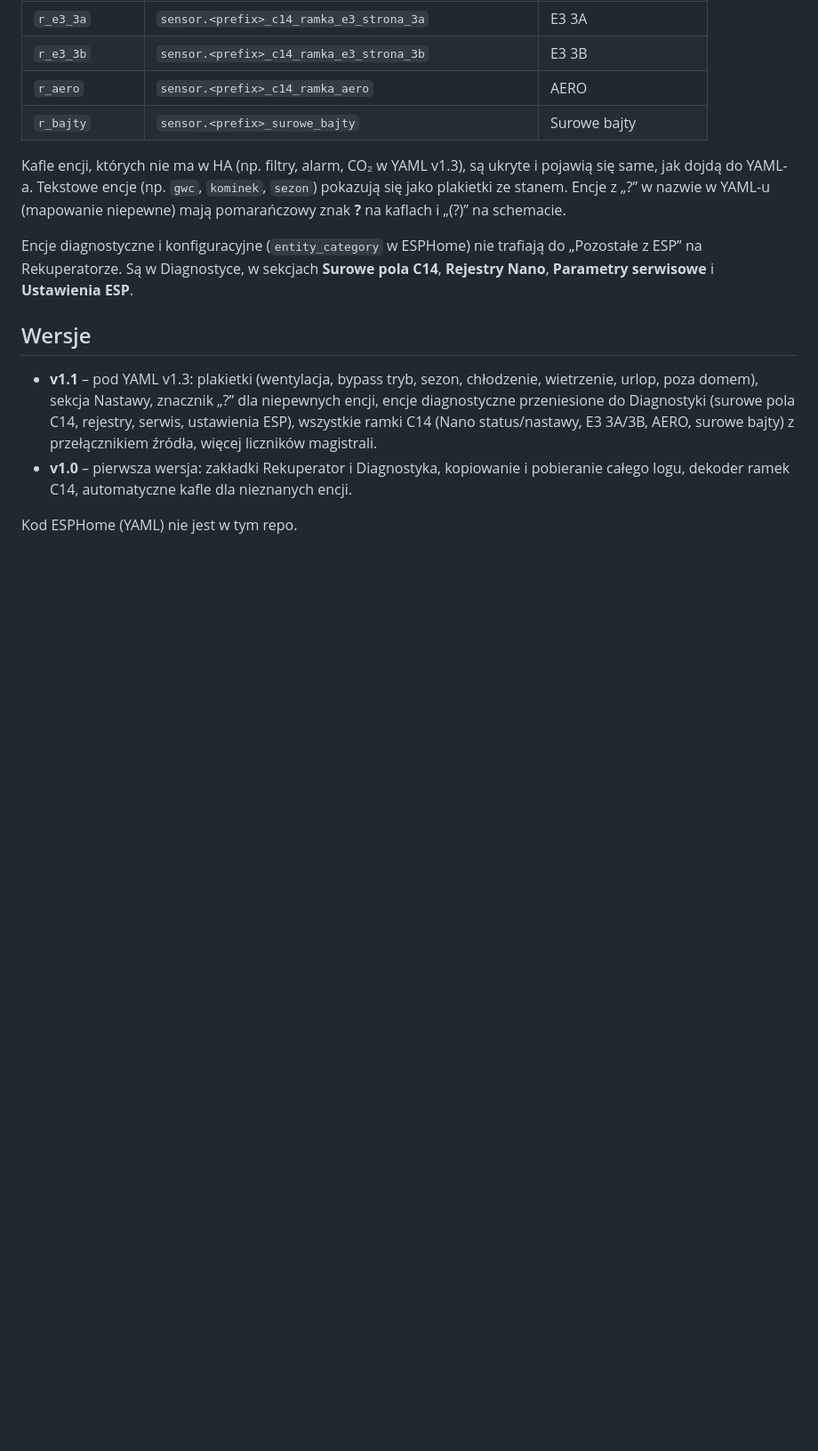
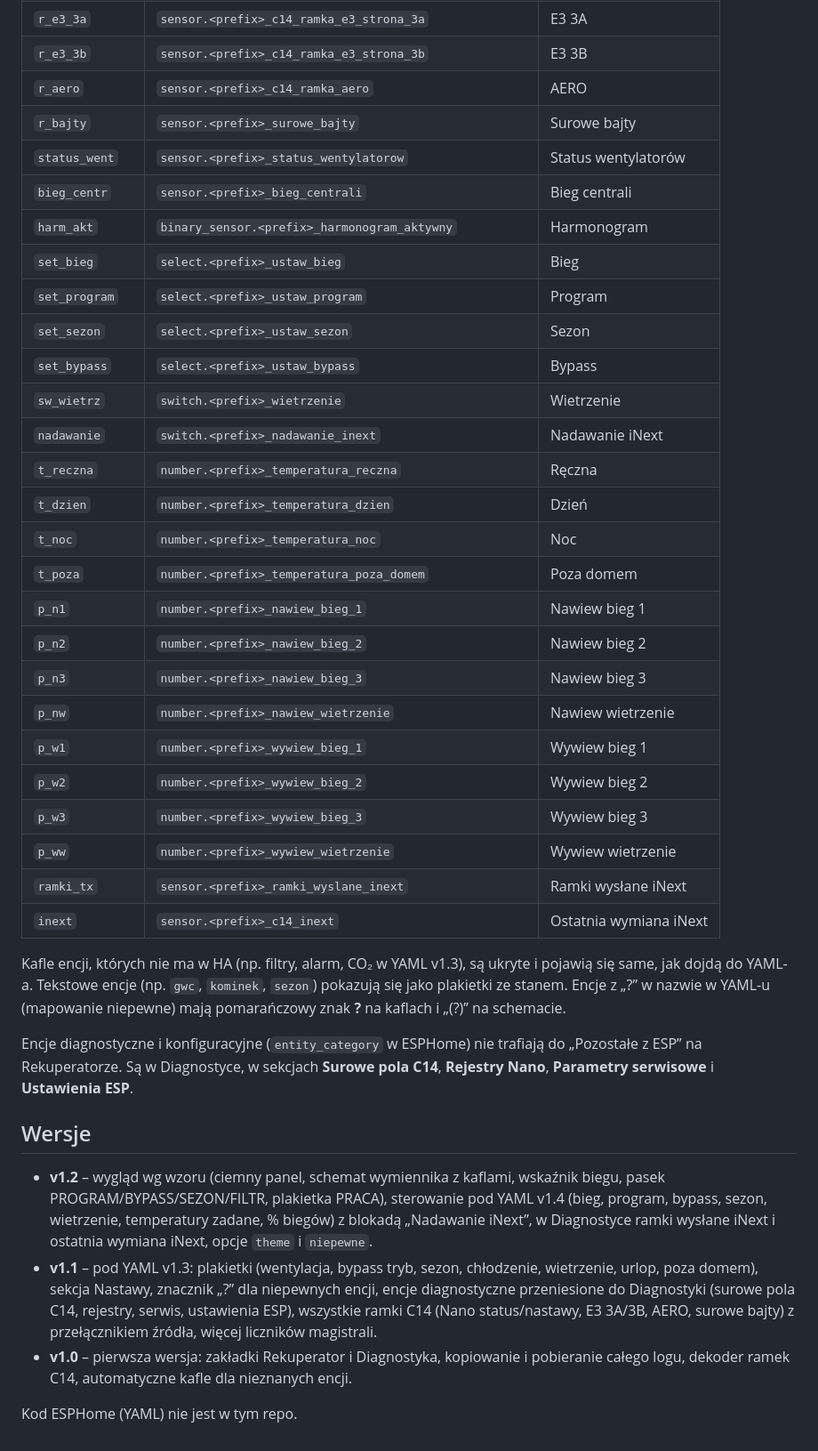
Before and after one commit to voltronicpl/compit-nano-one-ha, a Markdown page: README.md, the part around one of its changes. Shown at 89% size. Drawn GitHub-style; blank space fills up the shorter version.

Commit message:
v1.2
Co-Authored-By: Claude Opus 5.5 <noreply@anthropic.com>
Claude-Session: https://claude.ai/code/session_017S8EUFbn8JFjnwiiZcYLWz

```diff
--- a/README.md
+++ b/README.md
@@ -128,6 +145,29 @@ Surowa ramka (`ostatnia_ramka`) to tekst HEX, np. `A9 10 35 63 … 23`. Może by
 | `r_e3_3b` | `sensor.<prefix>_c14_ramka_e3_strona_3b` | E3 3B |
 | `r_aero` | `sensor.<prefix>_c14_ramka_aero` | AERO |
 | `r_bajty` | `sensor.<prefix>_surowe_bajty` | Surowe bajty |
+| `status_went` | `sensor.<prefix>_status_wentylatorow` | Status wentylatorów |
+| `bieg_centr` | `sensor.<prefix>_bieg_centrali` | Bieg centrali |
+| `harm_akt` | `binary_sensor.<prefix>_harmonogram_aktywny` | Harmonogram |
+| `set_bieg` | `select.<prefix>_ustaw_bieg` | Bieg |
+| `set_program` | `select.<prefix>_ustaw_program` | Program |
+| `set_sezon` | `select.<prefix>_ustaw_sezon` | Sezon |
+| `set_bypass` | `select.<prefix>_ustaw_bypass` | Bypass |
+| `sw_wietrz` | `switch.<prefix>_wietrzenie` | Wietrzenie |
+| `nadawanie` | `switch.<prefix>_nadawanie_inext` | Nadawanie iNext |
+| `t_reczna` | `number.<prefix>_temperatura_reczna` | Ręczna |
+| `t_dzien` | `number.<prefix>_temperatura_dzien` | Dzień |
+| `t_noc` | `number.<prefix>_temperatura_noc` | Noc |
+| `t_poza` | `number.<prefix>_temperatura_poza_domem` | Poza domem |
+| `p_n1` | `number.<prefix>_nawiew_bieg_1` | Nawiew bieg 1 |
+| `p_n2` | `number.<prefix>_nawiew_bieg_2` | Nawiew bieg 2 |
+| `p_n3` | `number.<prefix>_nawiew_bieg_3` | Nawiew bieg 3 |
+| `p_nw` | `number.<prefix>_nawiew_wietrzenie` | Nawiew wietrzenie |
+| `p_w1` | `number.<prefix>_wywiew_bieg_1` | Wywiew bieg 1 |
+| `p_w2` | `number.<prefix>_wywiew_bieg_2` | Wywiew bieg 2 |
+| `p_w3` | `number.<prefix>_wywiew_bieg_3` | Wywiew bieg 3 |
+| `p_ww` | `number.<prefix>_wywiew_wietrzenie` | Wywiew wietrzenie |
+| `ramki_tx` | `sensor.<prefix>_ramki_wyslane_inext` | Ramki wysłane iNext |
+| `inext` | `sensor.<prefix>_c14_inext` | Ostatnia wymiana iNext |
 
 Kafle encji, których nie ma w HA (np. filtry, alarm, CO₂ w YAML v1.3), są ukryte i pojawią się same, jak dojdą do YAML-a. Tekstowe encje (np. `gwc`, `kominek`, `sezon`) pokazują się jako plakietki ze stanem. Encje z „?” w nazwie w YAML-u (mapowanie niepewne) mają pomarańczowy znak **?** na kaflach i „(?)” na schemacie.
 
@@ -135,6 +175,7 @@ Encje diagnostyczne i konfiguracyjne (`entity_category` w ESPHome) nie trafiają
 
 ## Wersje
 
+- **v1.2** – wygląd wg wzoru (ciemny panel, schemat wymiennika z kaflami, wskaźnik biegu, pasek PROGRAM/BYPASS/SEZON/FILTR, plakietka PRACA), sterowanie pod YAML v1.4 (bieg, program, bypass, sezon, wietrzenie, temperatury zadane, % biegów) z blokadą „Nadawanie iNext”, w Diagnostyce ramki wysłane iNext i ostatnia wymiana iNext, opcje `theme` i `niepewne`.
 - **v1.1** – pod YAML v1.3: plakietki (wentylacja, bypass tryb, sezon, chłodzenie, wietrzenie, urlop, poza domem), sekcja Nastawy, znacznik „?” dla niepewnych encji, encje diagnostyczne przeniesione do Diagnostyki (surowe pola C14, rejestry, serwis, ustawienia ESP), wszystkie ramki C14 (Nano status/nastawy, E3 3A/3B, AERO, surowe bajty) z przełącznikiem źródła, więcej liczników magistrali.
 - **v1.0** – pierwsza wersja: zakładki Rekuperator i Diagnostyka, kopiowanie i pobieranie całego logu, dekoder ramek C14, automatyczne kafle dla nieznanych encji.
 
```
Also changed, not shown: other parts of README.md (+18 -1 lines), docs/podglad.png, docs/podglad_diagnostyka.png, 1 other file.
